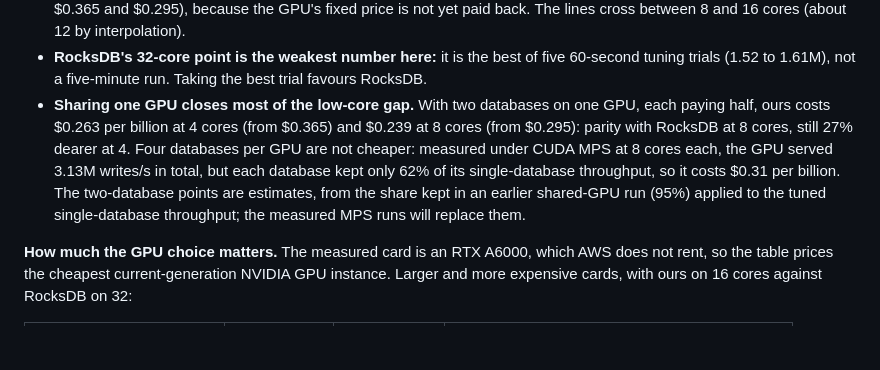
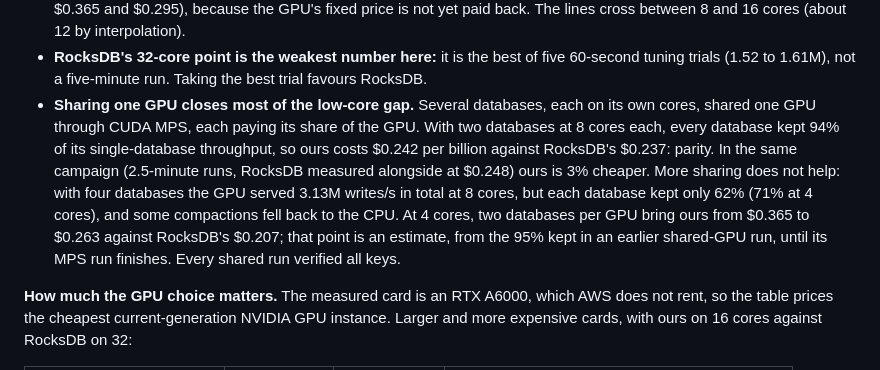
Before and after one commit to saifaldin14/lsm-tree, a Markdown page: README.md, the part around the change. GitHub-like rendering; blank space fills up the shorter version.

Commit message:
MPS quick pass: 8 cores, 2 databases per GPU reach cost parity
Each database kept 94% ($0.242 vs RocksDB $0.237; 3% cheaper against
RocksDB in the same campaign). Four per GPU kept 62% (8 cores) and 71%
(4 cores) with CPU fallbacks: H7b not supported. fig24 shared line now
measured at 8 cores; the 4-core point stays an estimate. All verified.

```diff
--- a/README.md
+++ b/README.md
@@ -265,14 +265,16 @@ Every input is in [publication/prices.json](publication/prices.json).
 - **RocksDB's 32-core point is the weakest number here:** it is the best of five
   60-second tuning trials (1.52 to 1.61M), not a five-minute run. Taking the best trial
   favours RocksDB.
-- **Sharing one GPU closes most of the low-core gap.** With two databases on one GPU, each
-  paying half, ours costs $0.263 per billion at 4 cores (from $0.365) and $0.239 at 8 cores
-  (from $0.295): parity with RocksDB at 8 cores, still 27% dearer at 4. Four databases per
-  GPU are not cheaper: measured under CUDA MPS at 8 cores each, the GPU served 3.13M
-  writes/s in total, but each database kept only 62% of its single-database throughput,
-  so it costs $0.31 per billion. The two-database points are estimates, from the share kept
-  in an earlier shared-GPU run (95%) applied to the tuned single-database throughput; the
-  measured MPS runs will replace them.
+- **Sharing one GPU closes most of the low-core gap.** Several databases, each on its own
+  cores, shared one GPU through CUDA MPS, each paying its share of the GPU. With two
+  databases at 8 cores each, every database kept 94% of its single-database throughput, so
+  ours costs $0.242 per billion against RocksDB's $0.237: parity. In the same campaign
+  (2.5-minute runs, RocksDB measured alongside at $0.248) ours is 3% cheaper. More sharing
+  does not help: with four databases the GPU served 3.13M writes/s in total at 8 cores, but
+  each database kept only 62% (71% at 4 cores), and some compactions fell back to the CPU.
+  At 4 cores, two databases per GPU bring ours from $0.365 to $0.263 against RocksDB's
+  $0.207; that point is an estimate, from the 95% kept in an earlier shared-GPU run, until
+  its MPS run finishes. Every shared run verified all keys.
 
 **How much the GPU choice matters.** The measured card is an RTX A6000, which AWS does not
 rent, so the table prices the cheapest current-generation NVIDIA GPU instance. Larger and
```
Also changed, not shown: publication/PREREGISTRATION.md (+6 -0 lines), publication/figures/fig24_cost.png, 4 other files.
